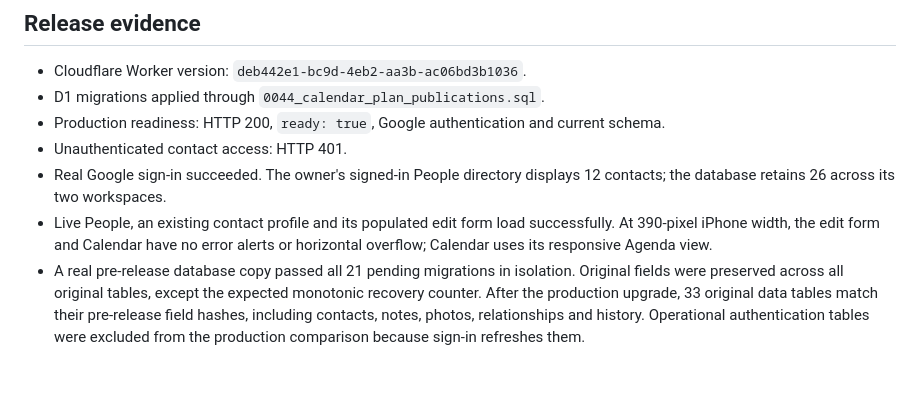
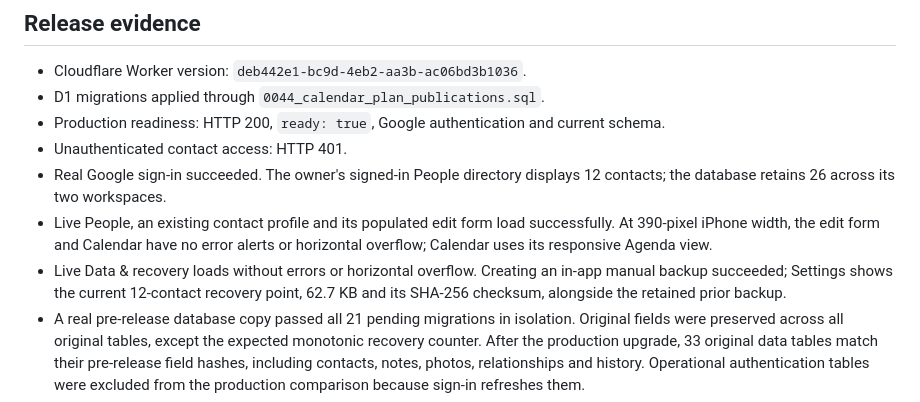
Before and after one commit to Temaki-AI/relationship-manager, a Markdown page: docs/personal-web-release.md, the part around the change. Rendered like a GitHub page; blank space fills up the shorter version.

Commit message:
Record verified live recovery and mobile web checks

```diff
--- a/docs/personal-web-release.md
+++ b/docs/personal-web-release.md
@@ -10,6 +10,7 @@ The working web release is deployed at **https://everclosecrm.com**. It uses the
 - Unauthenticated contact access: HTTP 401.
 - Real Google sign-in succeeded. The owner's signed-in People directory displays 12 contacts; the database retains 26 across its two workspaces.
 - Live People, an existing contact profile and its populated edit form load successfully. At 390-pixel iPhone width, the edit form and Calendar have no error alerts or horizontal overflow; Calendar uses its responsive Agenda view.
+- Live Data & recovery loads without errors or horizontal overflow. Creating an in-app manual backup succeeded; Settings shows the current 12-contact recovery point, 62.7 KB and its SHA-256 checksum, alongside the retained prior backup.
 - A real pre-release database copy passed all 21 pending migrations in isolation. Original fields were preserved across all original tables, except the expected monotonic recovery counter. After the production upgrade, 33 original data tables match their pre-release field hashes, including contacts, notes, photos, relationships and history. Operational authentication tables were excluded from the production comparison because sign-in refreshes them.
 - The prior complete root run passed 756 tests. A further 33 core synchronization tests, final Cloudflare build, TypeScript and the release script's lint pass.
 
```
